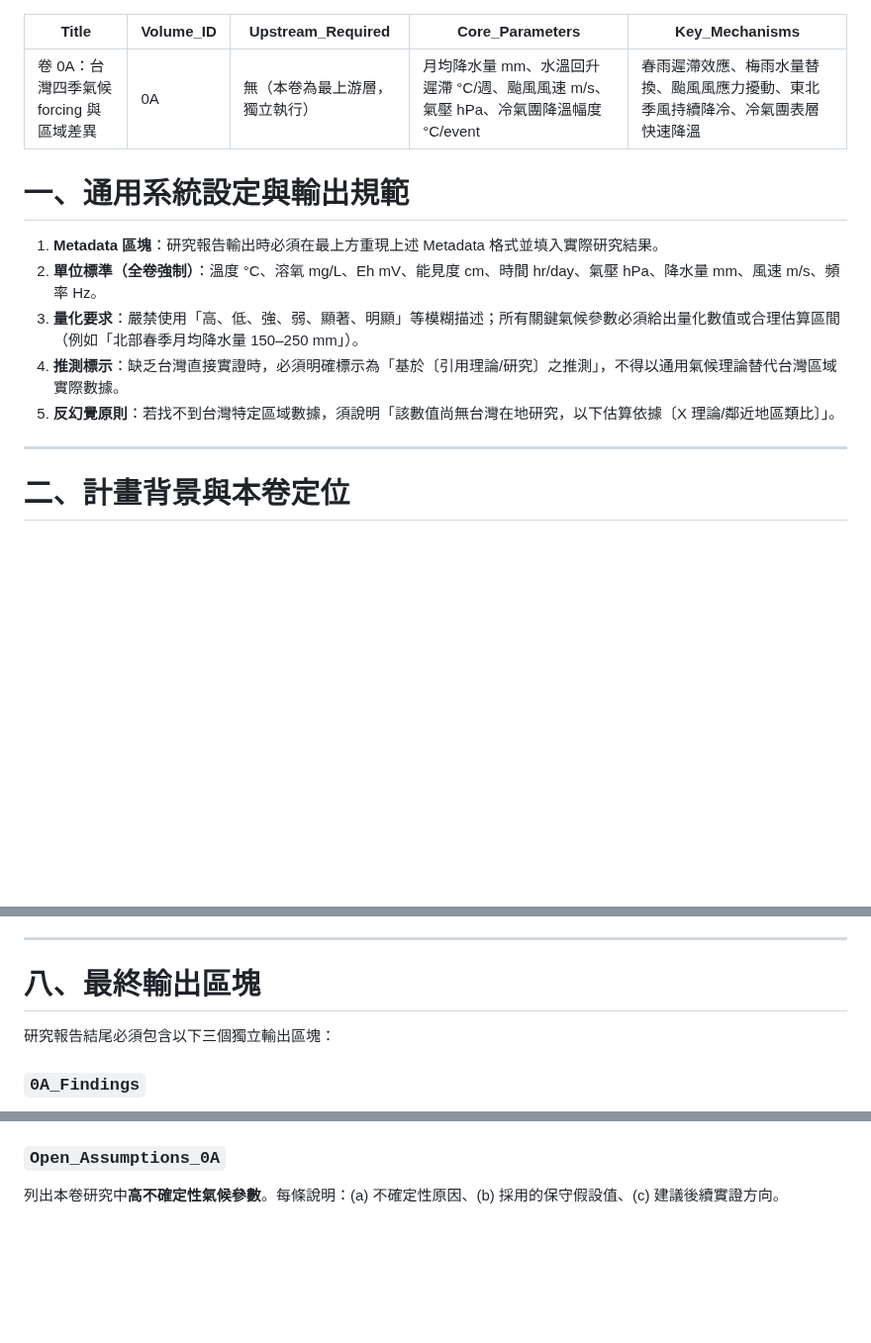
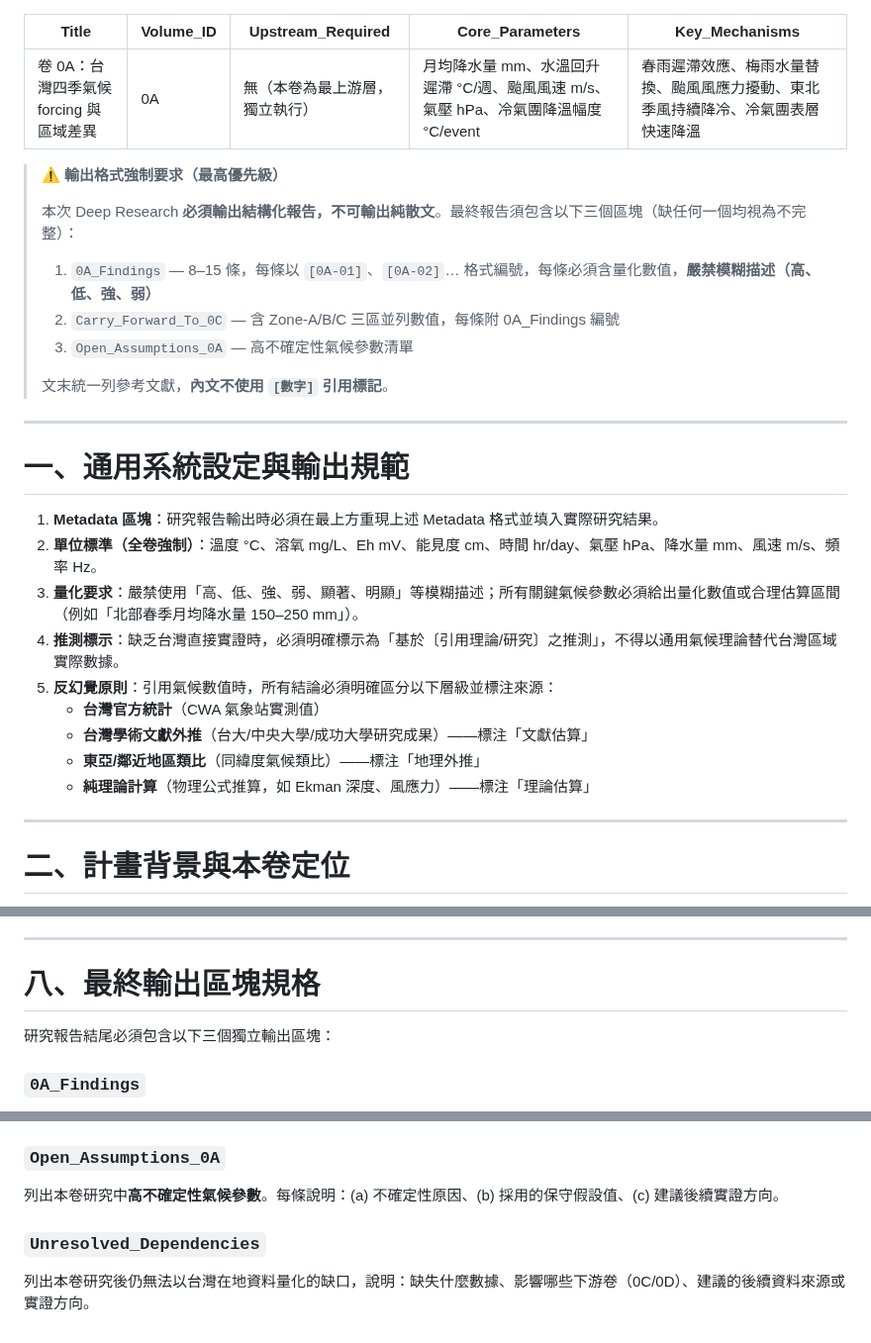
Before and after one commit to randy-liu/twbass, a Markdown page: 0A：台灣四季氣候 forcing 與區域差異-instruction.md, 3 parts joined by grey strips. Shown at 99% size. Rendered like a GitHub page; blank space fills up the shorter version.

Commit message:
fmt: 0A instruction 格式對齊範本（FMT-0A-01~04）
- FMT-0A-01：加入 ⚠️ 前置輸出格式強制要求區塊
- FMT-0A-02：反幻覺原則升級為氣候資料四層分類
  （CWA 官方統計 / 台灣學術文獻 / 東亞地理外推 / 純理論計算）
- FMT-0A-03：新增 Unresolved_Dependencies 輸出區塊
- FMT-0A-04：章八標題補「規格」二字

Co-Authored-By: Claude Sonnet 4.6 <noreply@anthropic.com>

```diff
--- a/0A：台灣四季氣候 forcing 與區域差異-instruction.md
+++ b/0A：台灣四季氣候 forcing 與區域差異-instruction.md
@@ -6,13 +6,29 @@ Core_Parameters: 月均降水量 mm、水溫回升遲滯 °C/週、颱風風速
 Key_Mechanisms: 春雨遲滯效應、梅雨水量替換、颱風風應力擾動、東北季風持續降冷、冷氣團表層快速降溫
 ---
 
+> ⚠️ **輸出格式強制要求（最高優先級）**
+>
+> 本次 Deep Research **必須輸出結構化報告，不可輸出純散文**。最終報告須包含以下三個區塊（缺任何一個均視為不完整）：
+>
+> 1. `0A_Findings` — 8–15 條，每條以 `[0A-01]`、`[0A-02]`… 格式編號，每條必須含量化數值，**嚴禁模糊描述（高、低、強、弱）**
+> 2. `Carry_Forward_To_0C` — 含 Zone-A/B/C 三區並列數值，每條附 0A_Findings 編號
+> 3. `Open_Assumptions_0A` — 高不確定性氣候參數清單
+>
+> 文末統一列參考文獻，**內文不使用 `[數字]` 引用標記**。
+
+---
+
 # 一、通用系統設定與輸出規範
 
 1. **Metadata 區塊**：研究報告輸出時必須在最上方重現上述 Metadata 格式並填入實際研究結果。
 2. **單位標準（全卷強制）**：溫度 °C、溶氧 mg/L、Eh mV、能見度 cm、時間 hr/day、氣壓 hPa、降水量 mm、風速 m/s、頻率 Hz。
 3. **量化要求**：嚴禁使用「高、低、強、弱、顯著、明顯」等模糊描述；所有關鍵氣候參數必須給出量化數值或合理估算區間（例如「北部春季月均降水量 150–250 mm」）。
 4. **推測標示**：缺乏台灣直接實證時，必須明確標示為「基於〔引用理論/研究〕之推測」，不得以通用氣候理論替代台灣區域實際數據。
-5. **反幻覺原則**：若找不到台灣特定區域數據，須說明「該數值尚無台灣在地研究，以下估算依據〔X 理論/鄰近地區類比〕」。
+5. **反幻覺原則**：引用氣候數值時，所有結論必須明確區分以下層級並標注來源：
+   - **台灣官方統計**（CWA 氣象站實測值）
+   - **台灣學術文獻外推**（台大/中央大學/成功大學研究成果）——標注「文獻估算」
+   - **東亞/鄰近地區類比**（同緯度氣候類比）——標注「地理外推」
+   - **純理論計算**（物理公式推算，如 Ekman 深度、風應力）——標注「理論估算」
 
 ---
 
@@ -155,7 +171,7 @@ Key_Mechanisms: 春雨遲滯效應、梅雨水量替換、颱風風應力擾動
 
 ---
 
-# 八、最終輸出區塊
+# 八、最終輸出區塊規格
 
 研究報告結尾必須包含以下三個獨立輸出區塊：
 
@@ -170,3 +186,6 @@ Key_Mechanisms: 春雨遲滯效應、梅雨水量替換、颱風風應力擾動
 
 ### `Open_Assumptions_0A`
 列出本卷研究中**高不確定性氣候參數**。每條說明：(a) 不確定性原因、(b) 採用的保守假設值、(c) 建議後續實證方向。
+
+### `Unresolved_Dependencies`
+列出本卷研究後仍無法以台灣在地資料量化的缺口，說明：缺失什麼數據、影響哪些下游卷（0C/0D）、建議的後續資料來源或實證方向。
```
